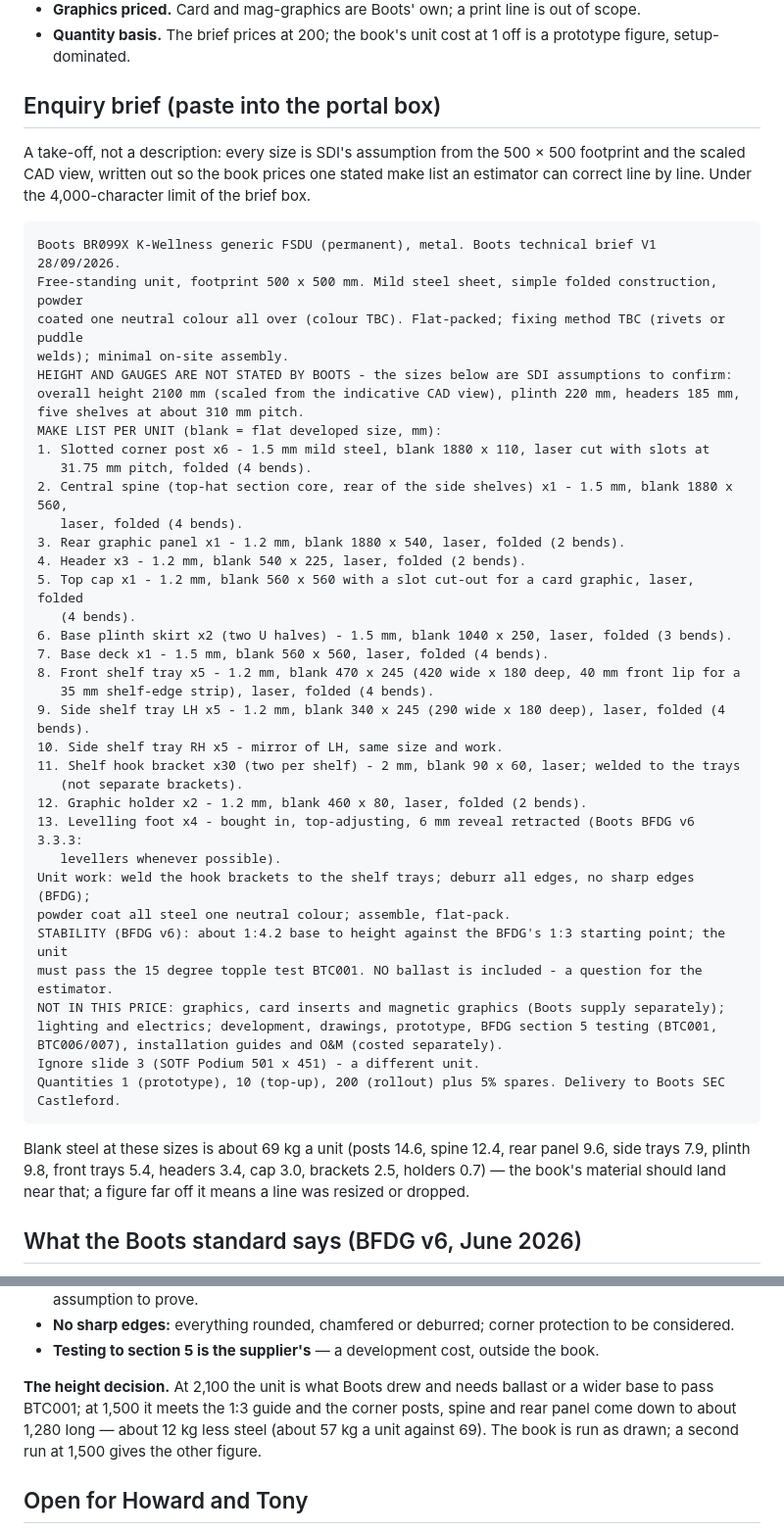
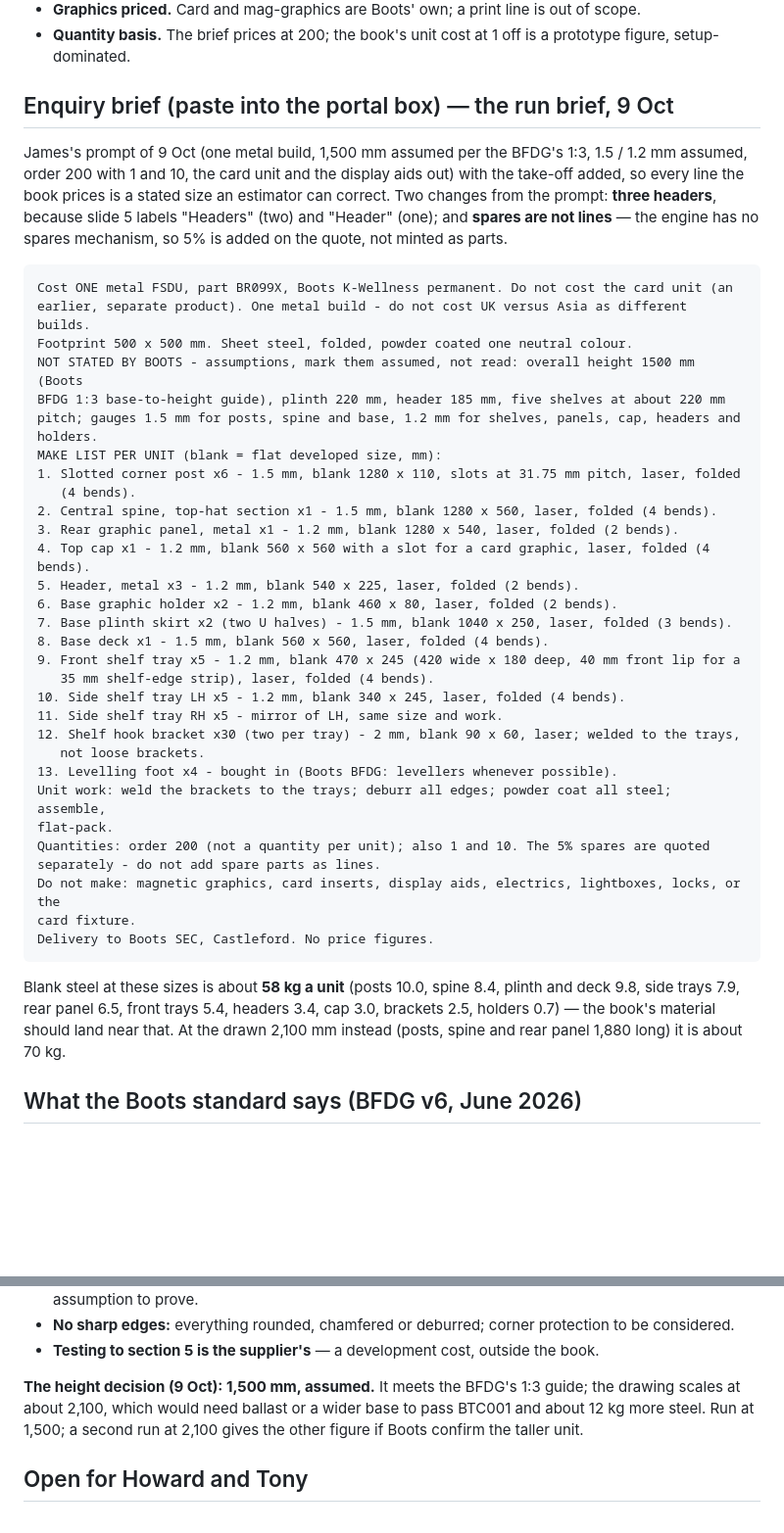
Before and after one commit to jbgray1874/ClaudeVision, a Markdown page: docs/briefs/BR099X.md, 2 parts joined by grey strips. Shown at 98% size. GitHub-like rendering; blank space fills up the shorter version.

Commit message:
Brief BR099X: the run brief - James's prompt (1,500 mm, one build, 200 with 1 and 10) with the take-off, three headers, spares on the quote
Co-Authored-By: Claude Opus 5.5 <noreply@anthropic.com>
Claude-Session: https://claude.ai/code/session_01PUWPBZdXgPGwye5Br96aen

````diff
--- a/docs/briefs/BR099X.md
+++ b/docs/briefs/BR099X.md
@@ -69,56 +69,52 @@ mirrored shelves, a rear graphic panel; a central top-hat core.
 - **Quantity basis.** The brief prices at 200; the book's unit cost at 1 off is a prototype figure,
   setup-dominated.
 
-## Enquiry brief (paste into the portal box)
+## Enquiry brief (paste into the portal box) — the run brief, 9 Oct
 
-A take-off, not a description: every size is SDI's assumption from the 500 × 500 footprint and the
-scaled CAD view, written out so the book prices one stated make list an estimator can correct line by
-line. Under the 4,000-character limit of the brief box.
+James's prompt of 9 Oct (one metal build, 1,500 mm assumed per the BFDG's 1:3, 1.5 / 1.2 mm
+assumed, order 200 with 1 and 10, the card unit and the display aids out) with the take-off added,
+so every line the book prices is a stated size an estimator can correct. Two changes from the
+prompt: **three headers**, because slide 5 labels "Headers" (two) and "Header" (one); and **spares are
+not lines** — the engine has no spares mechanism, so 5% is added on the quote, not minted as parts.
 
 ```
-Boots BR099X K-Wellness generic FSDU (permanent), metal. Boots technical brief V1 28/09/2026.
-Free-standing unit, footprint 500 x 500 mm. Mild steel sheet, simple folded construction, powder
-coated one neutral colour all over (colour TBC). Flat-packed; fixing method TBC (rivets or puddle
-welds); minimal on-site assembly.
-HEIGHT AND GAUGES ARE NOT STATED BY BOOTS - the sizes below are SDI assumptions to confirm:
-overall height 2100 mm (scaled from the indicative CAD view), plinth 220 mm, headers 185 mm,
-five shelves at about 310 mm pitch.
+Cost ONE metal FSDU, part BR099X, Boots K-Wellness permanent. Do not cost the card unit (an
+earlier, separate product). One metal build - do not cost UK versus Asia as different builds.
+Footprint 500 x 500 mm. Sheet steel, folded, powder coated one neutral colour.
+NOT STATED BY BOOTS - assumptions, mark them assumed, not read: overall height 1500 mm (Boots
+BFDG 1:3 base-to-height guide), plinth 220 mm, header 185 mm, five shelves at about 220 mm
+pitch; gauges 1.5 mm for posts, spine and base, 1.2 mm for shelves, panels, cap, headers and
+holders.
 MAKE LIST PER UNIT (blank = flat developed size, mm):
-1. Slotted corner post x6 - 1.5 mm mild steel, blank 1880 x 110, laser cut with slots at
-   31.75 mm pitch, folded (4 bends).
-2. Central spine (top-hat section core, rear of the side shelves) x1 - 1.5 mm, blank 1880 x 560,
-   laser, folded (4 bends).
-3. Rear graphic panel x1 - 1.2 mm, blank 1880 x 540, laser, folded (2 bends).
-4. Header x3 - 1.2 mm, blank 540 x 225, laser, folded (2 bends).
-5. Top cap x1 - 1.2 mm, blank 560 x 560 with a slot cut-out for a card graphic, laser, folded
+1. Slotted corner post x6 - 1.5 mm, blank 1280 x 110, slots at 31.75 mm pitch, laser, folded
    (4 bends).
-6. Base plinth skirt x2 (two U halves) - 1.5 mm, blank 1040 x 250, laser, folded (3 bends).
-7. Base deck x1 - 1.5 mm, blank 560 x 560, laser, folded (4 bends).
-8. Front shelf tray x5 - 1.2 mm, blank 470 x 245 (420 wide x 180 deep, 40 mm front lip for a
+2. Central spine, top-hat section x1 - 1.5 mm, blank 1280 x 560, laser, folded (4 bends).
+3. Rear graphic panel, metal x1 - 1.2 mm, blank 1280 x 540, laser, folded (2 bends).
+4. Top cap x1 - 1.2 mm, blank 560 x 560 with a slot for a card graphic, laser, folded (4 bends).
+5. Header, metal x3 - 1.2 mm, blank 540 x 225, laser, folded (2 bends).
+6. Base graphic holder x2 - 1.2 mm, blank 460 x 80, laser, folded (2 bends).
+7. Base plinth skirt x2 (two U halves) - 1.5 mm, blank 1040 x 250, laser, folded (3 bends).
+8. Base deck x1 - 1.5 mm, blank 560 x 560, laser, folded (4 bends).
+9. Front shelf tray x5 - 1.2 mm, blank 470 x 245 (420 wide x 180 deep, 40 mm front lip for a
    35 mm shelf-edge strip), laser, folded (4 bends).
-9. Side shelf tray LH x5 - 1.2 mm, blank 340 x 245 (290 wide x 180 deep), laser, folded (4 bends).
-10. Side shelf tray RH x5 - mirror of LH, same size and work.
-11. Shelf hook bracket x30 (two per shelf) - 2 mm, blank 90 x 60, laser; welded to the trays
-   (not separate brackets).
-12. Graphic holder x2 - 1.2 mm, blank 460 x 80, laser, folded (2 bends).
-13. Levelling foot x4 - bought in, top-adjusting, 6 mm reveal retracted (Boots BFDG v6 3.3.3:
-   levellers whenever possible).
-Unit work: weld the hook brackets to the shelf trays; deburr all edges, no sharp edges (BFDG);
-powder coat all steel one neutral colour; assemble, flat-pack.
-STABILITY (BFDG v6): about 1:4.2 base to height against the BFDG's 1:3 starting point; the unit
-must pass the 15 degree topple test BTC001. NO ballast is included - a question for the
-estimator.
-NOT IN THIS PRICE: graphics, card inserts and magnetic graphics (Boots supply separately);
-lighting and electrics; development, drawings, prototype, BFDG section 5 testing (BTC001,
-BTC006/007), installation guides and O&M (costed separately).
-Ignore slide 3 (SOTF Podium 501 x 451) - a different unit.
-Quantities 1 (prototype), 10 (top-up), 200 (rollout) plus 5% spares. Delivery to Boots SEC
-Castleford.
+10. Side shelf tray LH x5 - 1.2 mm, blank 340 x 245, laser, folded (4 bends).
+11. Side shelf tray RH x5 - mirror of LH, same size and work.
+12. Shelf hook bracket x30 (two per tray) - 2 mm, blank 90 x 60, laser; welded to the trays,
+   not loose brackets.
+13. Levelling foot x4 - bought in (Boots BFDG: levellers whenever possible).
+Unit work: weld the brackets to the trays; deburr all edges; powder coat all steel; assemble,
+flat-pack.
+Quantities: order 200 (not a quantity per unit); also 1 and 10. The 5% spares are quoted
+separately - do not add spare parts as lines.
+Do not make: magnetic graphics, card inserts, display aids, electrics, lightboxes, locks, or the
+card fixture.
+Delivery to Boots SEC, Castleford. No price figures.
 ```
 
-Blank steel at these sizes is about 69 kg a unit (posts 14.6, spine 12.4, rear panel 9.6, side
-trays 7.9, plinth 9.8, front trays 5.4, headers 3.4, cap 3.0, brackets 2.5, holders 0.7) — the book's
-material should land near that; a figure far off it means a line was resized or dropped.
+Blank steel at these sizes is about **58 kg a unit** (posts 10.0, spine 8.4, plinth and deck 9.8,
+side trays 7.9, rear panel 6.5, front trays 5.4, headers 3.4, cap 3.0, brackets 2.5, holders 0.7) —
+the book's material should land near that. At the drawn 2,100 mm instead (posts, spine and rear
+panel 1,880 long) it is about 70 kg.
 
 ## What the Boots standard says (BFDG v6, June 2026)
 
@@ -139,10 +135,9 @@ The second Boots file is not a product: it is *Boots In-Store Equipment Design S
 - **No sharp edges:** everything rounded, chamfered or deburred; corner protection to be considered.
 - **Testing to section 5 is the supplier's** — a development cost, outside the book.
 
-**The height decision.** At 2,100 the unit is what Boots drew and needs ballast or a wider base to
-pass BTC001; at 1,500 it meets the 1:3 guide and the corner posts, spine and rear panel come down to
-about 1,280 long — about 12 kg less steel (about 57 kg a unit against 69). The book is run as drawn;
-a second run at 1,500 gives the other figure.
+**The height decision (9 Oct): 1,500 mm, assumed.** It meets the BFDG's 1:3 guide; the drawing
+scales at about 2,100, which would need ballast or a wider base to pass BTC001 and about 12 kg more
+steel. Run at 1,500; a second run at 2,100 gives the other figure if Boots confirm the taller unit.
 
 ## Open for Howard and Tony
 
````
